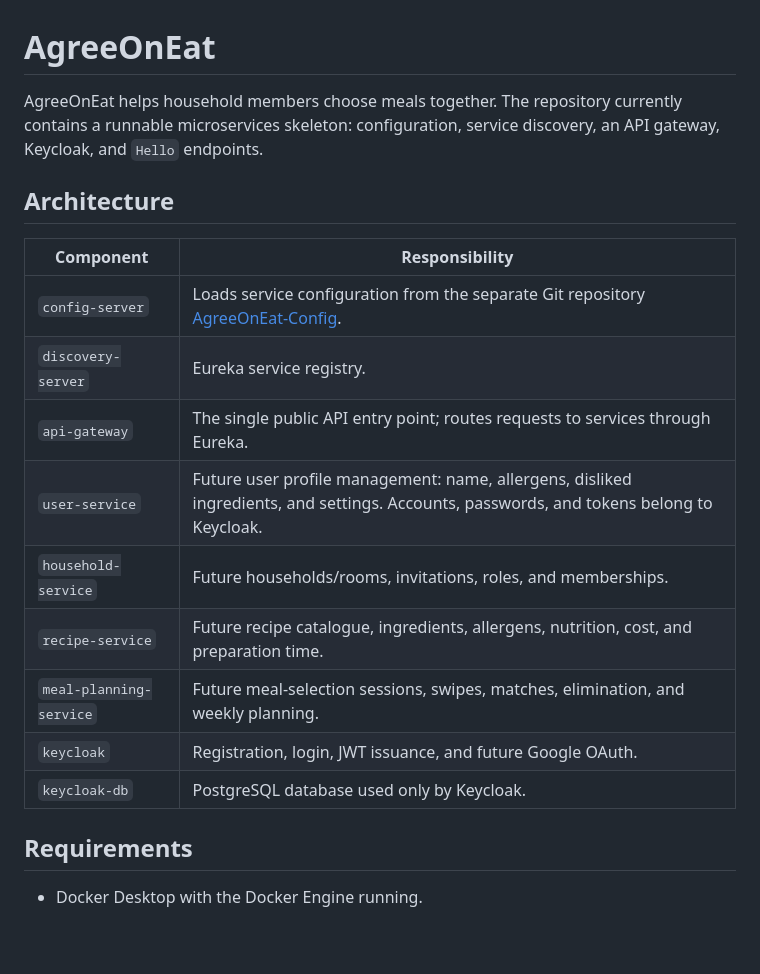
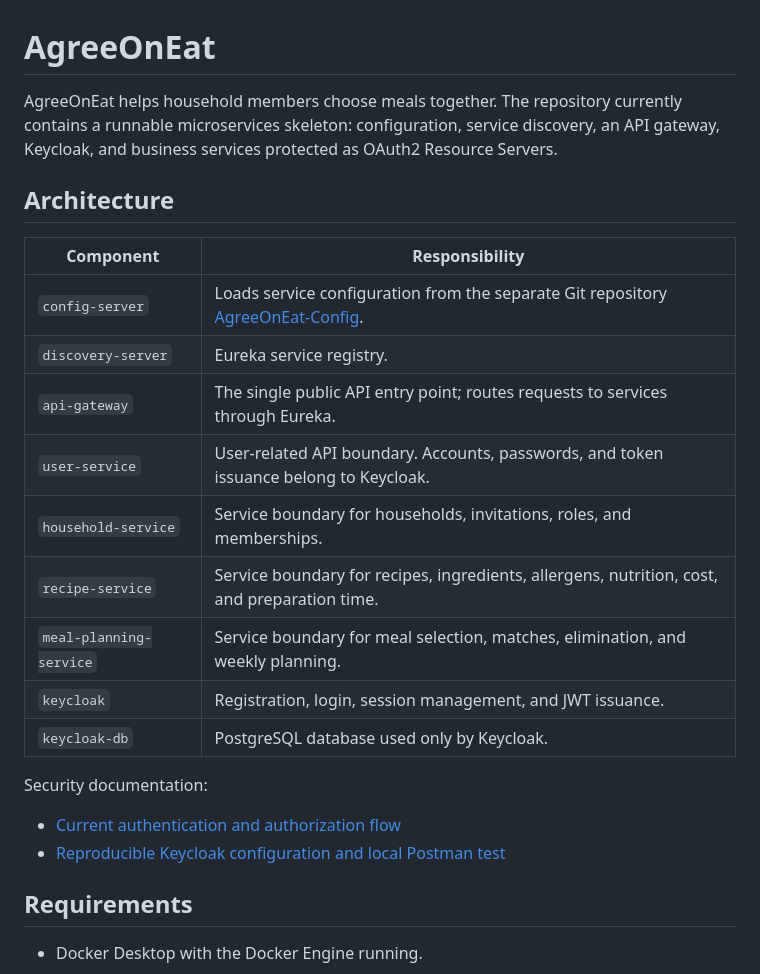
Before and after one commit to MateuszKosowski/AgreeOnEat, a Markdown page: README.md, the part around the change. GitHub-like rendering; blank space fills up the shorter version.

Commit message:
Update documentation for security configuration and API gateway integration

```diff
--- a/README.md
+++ b/README.md
@@ -1,6 +1,6 @@
 # AgreeOnEat
 
-AgreeOnEat helps household members choose meals together. The repository currently contains a runnable microservices skeleton: configuration, service discovery, an API gateway, Keycloak, and `Hello` endpoints.
+AgreeOnEat helps household members choose meals together. The repository currently contains a runnable microservices skeleton: configuration, service discovery, an API gateway, Keycloak, and business services protected as OAuth2 Resource Servers.
 
 ## Architecture
 
@@ -9,12 +9,17 @@ AgreeOnEat helps household members choose meals together. The repository current
 | `config-server` | Loads service configuration from the separate Git repository [AgreeOnEat-Config](https://github.com/MateuszKosowski/AgreeOnEat-Config). |
 | `discovery-server` | Eureka service registry. |
 | `api-gateway` | The single public API entry point; routes requests to services through Eureka. |
-| `user-service` | Future user profile management: name, allergens, disliked ingredients, and settings. Accounts, passwords, and tokens belong to Keycloak. |
-| `household-service` | Future households/rooms, invitations, roles, and memberships. |
-| `recipe-service` | Future recipe catalogue, ingredients, allergens, nutrition, cost, and preparation time. |
-| `meal-planning-service` | Future meal-selection sessions, swipes, matches, elimination, and weekly planning. |
-| `keycloak` | Registration, login, JWT issuance, and future Google OAuth. |
+| `user-service` | User-related API boundary. Accounts, passwords, and token issuance belong to Keycloak. |
+| `household-service` | Service boundary for households, invitations, roles, and memberships. |
+| `recipe-service` | Service boundary for recipes, ingredients, allergens, nutrition, cost, and preparation time. |
+| `meal-planning-service` | Service boundary for meal selection, matches, elimination, and weekly planning. |
+| `keycloak` | Registration, login, session management, and JWT issuance. |
 | `keycloak-db` | PostgreSQL database used only by Keycloak. |
+
+Security documentation:
+
+- [Current authentication and authorization flow](docs/security-flow.md)
+- [Reproducible Keycloak configuration and local Postman test](docs/security-keycloak.md)
 
 ## Requirements
 
```
Also changed, not shown: docs/security-flow.md (+99 -51 lines), docs/security-keycloak.md (+196 -137 lines).
